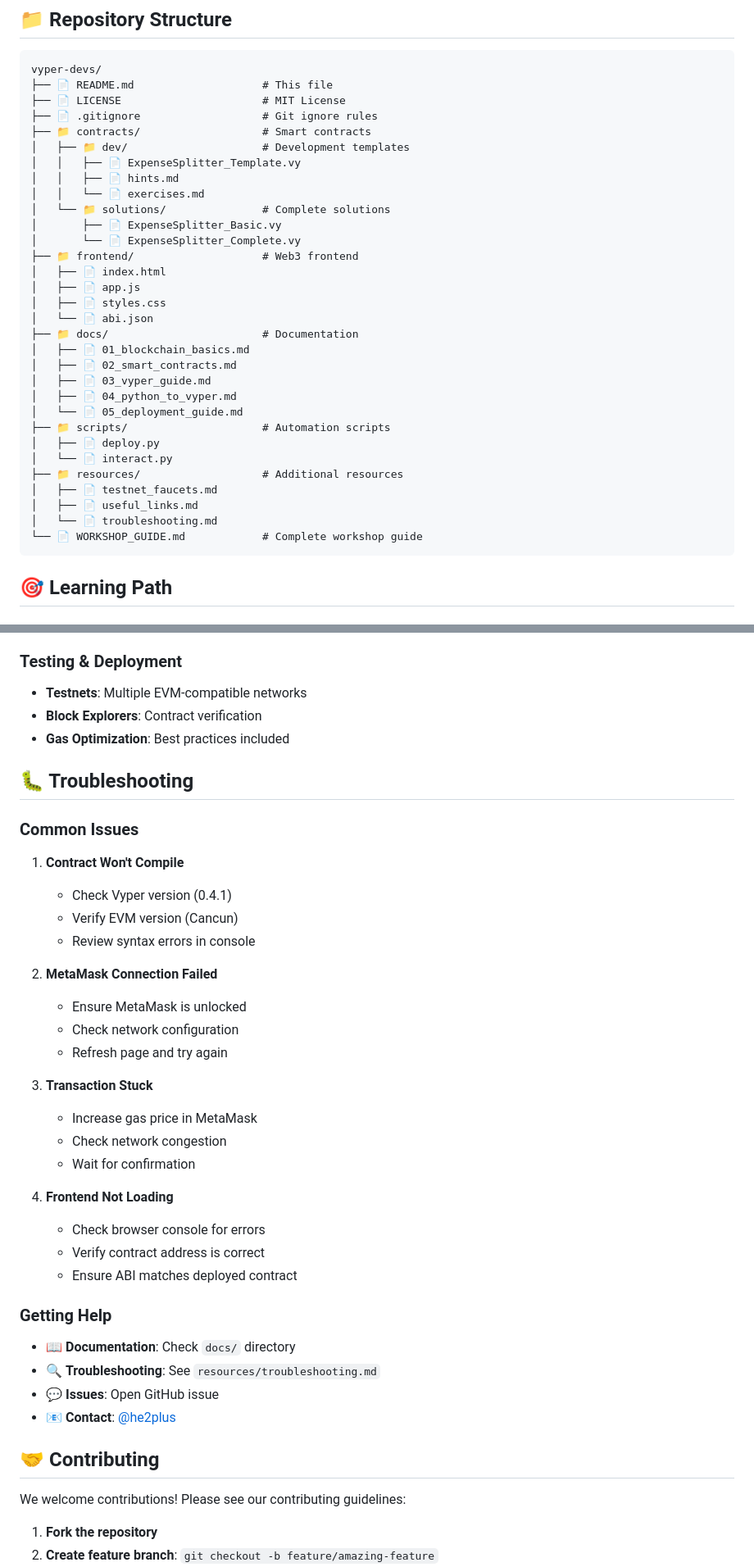
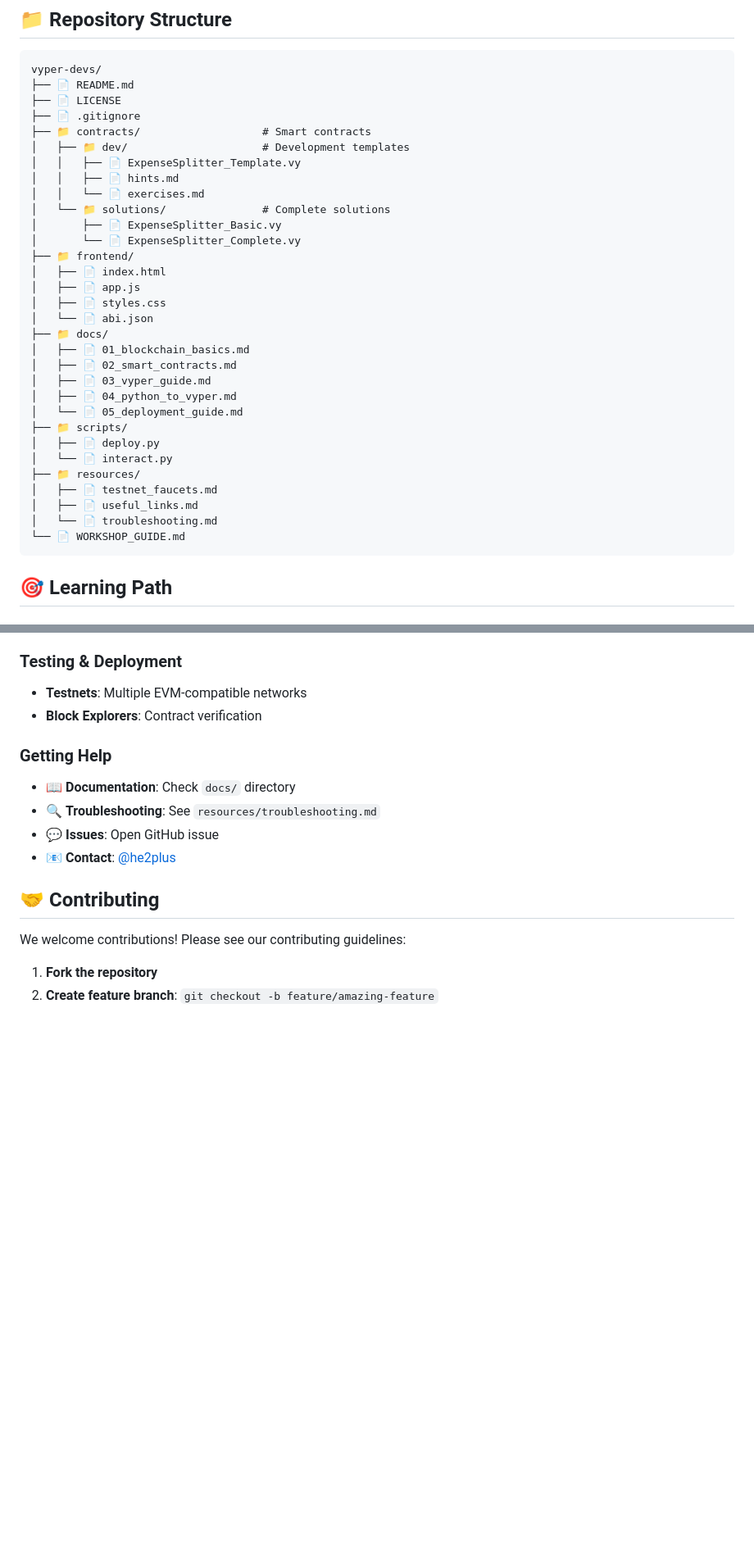
Before and after one commit to SukritiTkr/vyper-expenses, a Markdown page: README.md, 2 parts joined by grey strips. Shown: that part at 82% size. Drawn GitHub-style; blank space fills up the shorter version.

````diff
--- a/README.md
+++ b/README.md
@@ -36,9 +36,9 @@ cd vyper-devs
 
 ```
 vyper-devs/
-├── 📄 README.md                    # This file
-├── 📄 LICENSE                      # MIT License
-├── 📄 .gitignore                   # Git ignore rules
+├── 📄 README.md
+├── 📄 LICENSE
+├── 📄 .gitignore
 ├── 📁 contracts/                   # Smart contracts
 │   ├── 📁 dev/                     # Development templates
 │   │   ├── 📄 ExpenseSplitter_Template.vy
@@ -47,25 +47,25 @@ vyper-devs/
 │   └── 📁 solutions/               # Complete solutions
 │       ├── 📄 ExpenseSplitter_Basic.vy
 │       └── 📄 ExpenseSplitter_Complete.vy
-├── 📁 frontend/                    # Web3 frontend
+├── 📁 frontend/
 │   ├── 📄 index.html
 │   ├── 📄 app.js
 │   ├── 📄 styles.css
 │   └── 📄 abi.json
-├── 📁 docs/                        # Documentation
+├── 📁 docs/
 │   ├── 📄 01_blockchain_basics.md
 │   ├── 📄 02_smart_contracts.md
 │   ├── 📄 03_vyper_guide.md
 │   ├── 📄 04_python_to_vyper.md
 │   └── 📄 05_deployment_guide.md
-├── 📁 scripts/                     # Automation scripts
+├── 📁 scripts/
 │   ├── 📄 deploy.py
 │   └── 📄 interact.py
-├── 📁 resources/                   # Additional resources
+├── 📁 resources/
 │   ├── 📄 testnet_faucets.md
 │   ├── 📄 useful_links.md
 │   └── 📄 troubleshooting.md
-└── 📄 WORKSHOP_GUIDE.md            # Complete workshop guide
+└── 📄 WORKSHOP_GUIDE.md
 ```
 
 ## 🎯 Learning Path
@@ -195,31 +188,8 @@ Follow the complete workshop guide in `WORKSHOP_GUIDE.md` for:
 ### Testing & Deployment
 - **Testnets**: Multiple EVM-compatible networks
 - **Block Explorers**: Contract verification
-- **Gas Optimization**: Best practices included
 
-## 🐛 Troubleshooting
 
-### Common Issues
-
-1. **Contract Won't Compile**
-   - Check Vyper version (0.4.1)
-   - Verify EVM version (Cancun)
-   - Review syntax errors in console
-
-2. **MetaMask Connection Failed**
-   - Ensure MetaMask is unlocked
-   - Check network configuration
-   - Refresh page and try again
-
-3. **Transaction Stuck**
-   - Increase gas price in MetaMask
-   - Check network congestion
-   - Wait for confirmation
-
-4. **Frontend Not Loading**
-   - Check browser console for errors
-   - Verify contract address is correct
-   - Ensure ABI matches deployed contract
 
 ### Getting Help
 
````
Also changed, not shown: other parts of README.md (+2 -33 lines).
